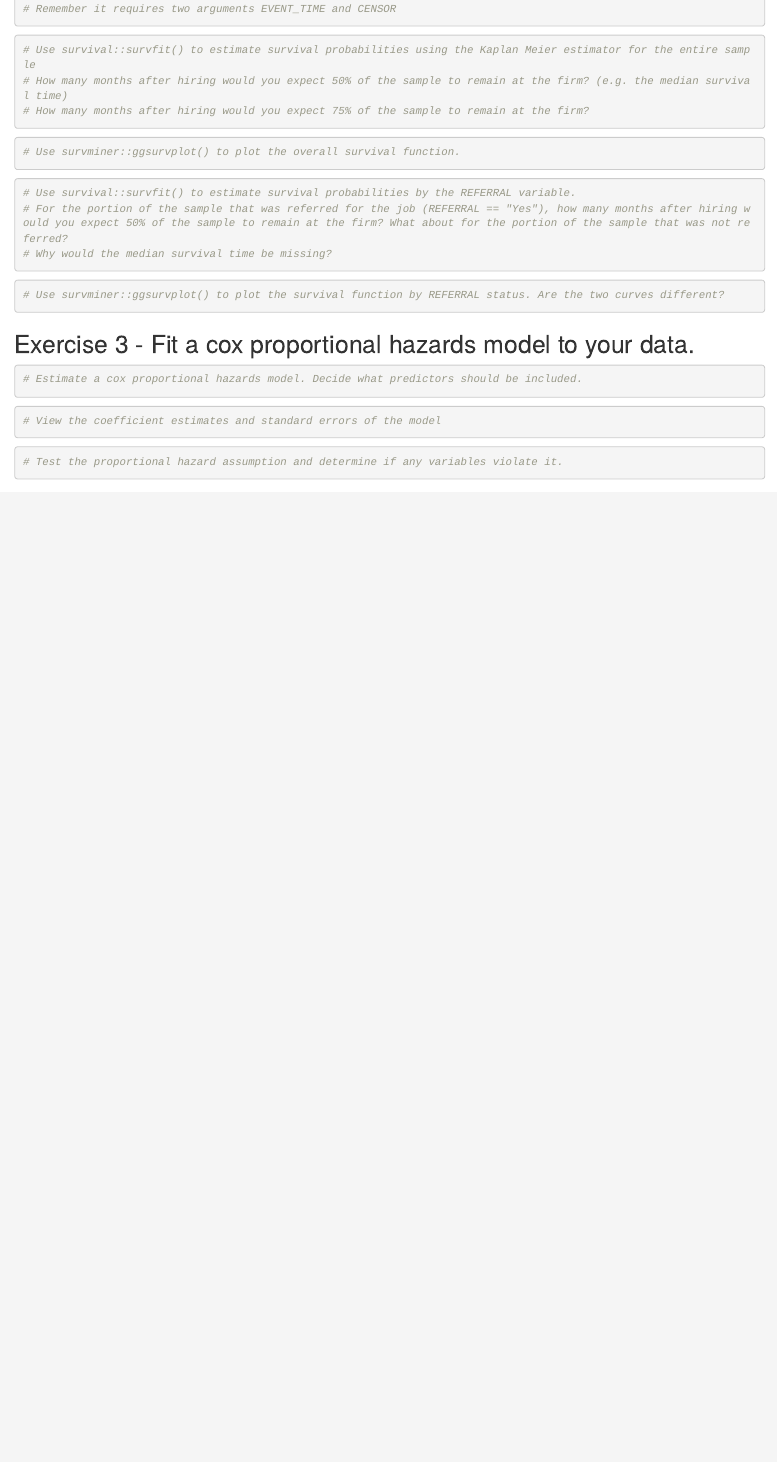
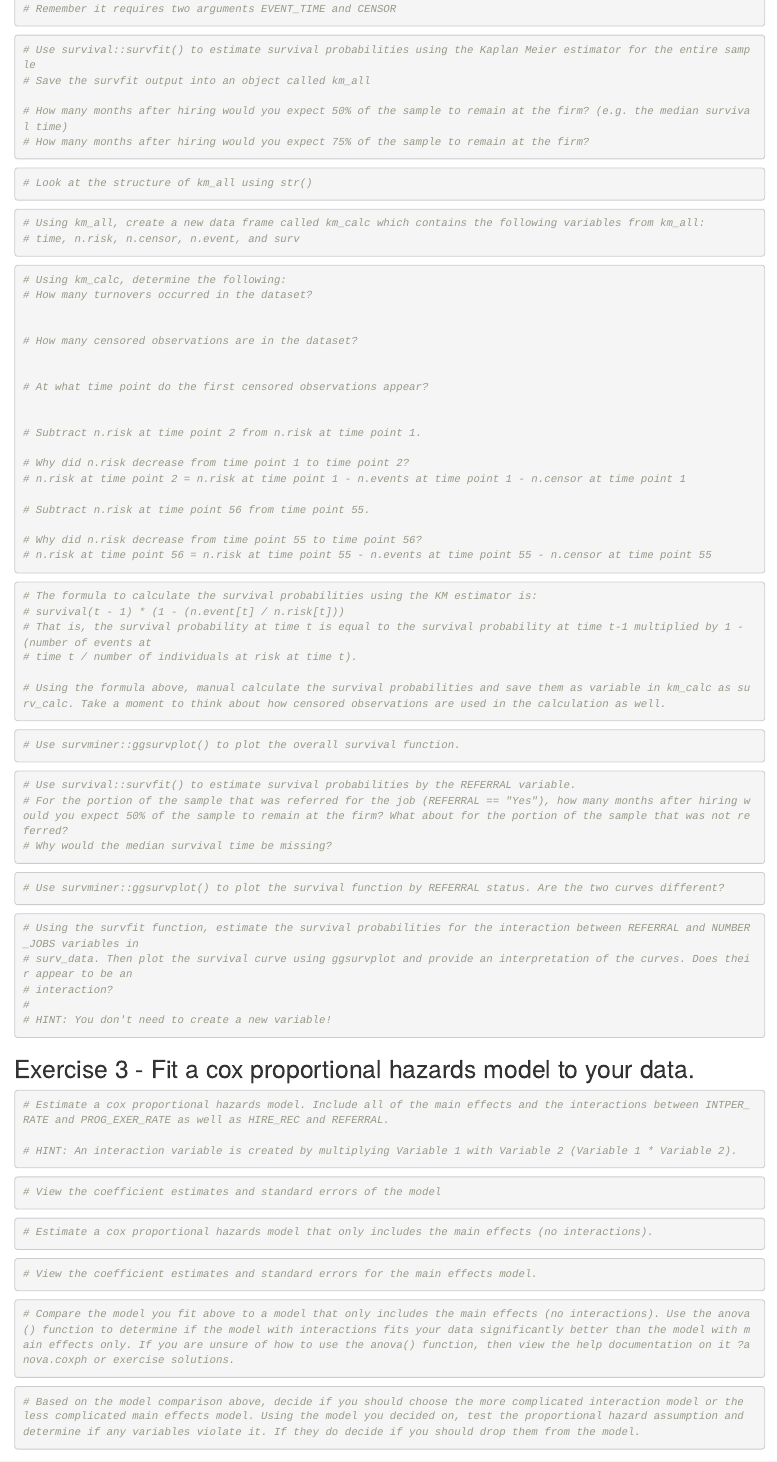
Before and after one commit to rstatspeopleanalyticsworkshop/04-Survival_analysis, an R Markdown document (04-survival_analysis.Rmd): the page in a window 1100 px wide, from 710 px down. Rendered offline with R 4.5, knitr and Pandoc, with nearby package versions.

Commit message:
Update advanced analytics exercises.

````diff
--- a/04-survival_analysis.Rmd
+++ b/04-survival_analysis.Rmd
@@ -57,8 +57,55 @@ url <- "https://rstudio-conf-2022.github.io/people-analytics-rstats/data/surviva
 
 ```{r}
 # Use survival::survfit() to estimate survival probabilities using the Kaplan Meier estimator for the entire sample
+# Save the survfit output into an object called km_all
+
 # How many months after hiring would you expect 50% of the sample to remain at the firm? (e.g. the median survival time)
 # How many months after hiring would you expect 75% of the sample to remain at the firm?
+
+```
+
+```{r}
+# Look at the structure of km_all using str()
+
+```
+
+```{r}
+# Using km_all, create a new data frame called km_calc which contains the following variables from km_all:
+# time, n.risk, n.censor, n.event, and surv
+
+```
+
+```{r}
+# Using km_calc, determine the following:
+# How many turnovers occurred in the dataset?
+
+
+# How many censored observations are in the dataset?
+
+
+# At what time point do the first censored observations appear?
+
+
+# Subtract n.risk at time point 2 from n.risk at time point 1.
+
+# Why did n.risk decrease from time point 1 to time point 2?
+# n.risk at time point 2 = n.risk at time point 1 - n.events at time point 1 - n.censor at time point 1
+
+# Subtract n.risk at time point 56 from time point 55.
+
+# Why did n.risk decrease from time point 55 to time point 56?
+# n.risk at time point 56 = n.risk at time point 55 - n.events at time point 55 - n.censor at time point 55
+
+```
+
+
+```{r}
+# The formula to calculate the survival probabilities using the KM estimator is:
+# survival(t - 1) * (1 - (n.event[t] / n.risk[t]))
+# That is, the survival probability at time t is equal to the survival probability at time t-1 multiplied by 1 - (number of events at
+# time t / number of individuals at risk at time t).
+
+# Using the formula above, manual calculate the survival probabilities and save them as variable in km_calc as surv_calc. Take a moment to think about how censored observations are used in the calculation as well.
 
 ```
 
@@ -79,10 +126,21 @@ url <- "https://rstudio-conf-2022.github.io/people-analytics-rstats/data/surviva
 
 ```
 
+```{r}
+# Using the survfit function, estimate the survival probabilities for the interaction between REFERRAL and NUMBER_JOBS variables in
+# surv_data. Then plot the survival curve using ggsurvplot and provide an interpretation of the curves. Does their appear to be an
+# interaction?
+#
+# HINT: You don't need to create a new variable!
+
+```
+
 ## Exercise 3 - Fit a cox proportional hazards model to your data.
 
 ```{r}
-# Estimate a cox proportional hazards model. Decide what predictors should be included.
+# Estimate a cox proportional hazards model. Include all of the main effects and the interactions between INTPER_RATE and PROG_EXER_RATE as well as HIRE_REC and REFERRAL.
+
+# HINT: An interaction variable is created by multiplying Variable 1 with Variable 2 (Variable 1 * Variable 2).
 
 ```
 
@@ -92,7 +150,22 @@ url <- "https://rstudio-conf-2022.github.io/people-analytics-rstats/data/surviva
 ```
 
 ```{r}
-# Test the proportional hazard assumption and determine if any variables violate it.
+# Estimate a cox proportional hazards model that only includes the main effects (no interactions).
+
+```
+
+```{r}
+# View the coefficient estimates and standard errors for the main effects model.
+
+```
+
+```{r}
+# Compare the model you fit above to a model that only includes the main effects (no interactions). Use the anova() function to determine if the model with interactions fits your data significantly better than the model with main effects only. If you are unsure of how to use the anova() function, then view the help documentation on it ?anova.coxph or exercise solutions.
+
+```
+
+```{r}
+# Based on the model comparison above, decide if you should choose the more complicated interaction model or the less complicated main effects model. Using the model you decided on, test the proportional hazard assumption and determine if any variables violate it. If they do decide if you should drop them from the model.
 
 ```
 
````
Also changed, not shown: 04-survival_analysis.Rmd (1 more changed lines).
